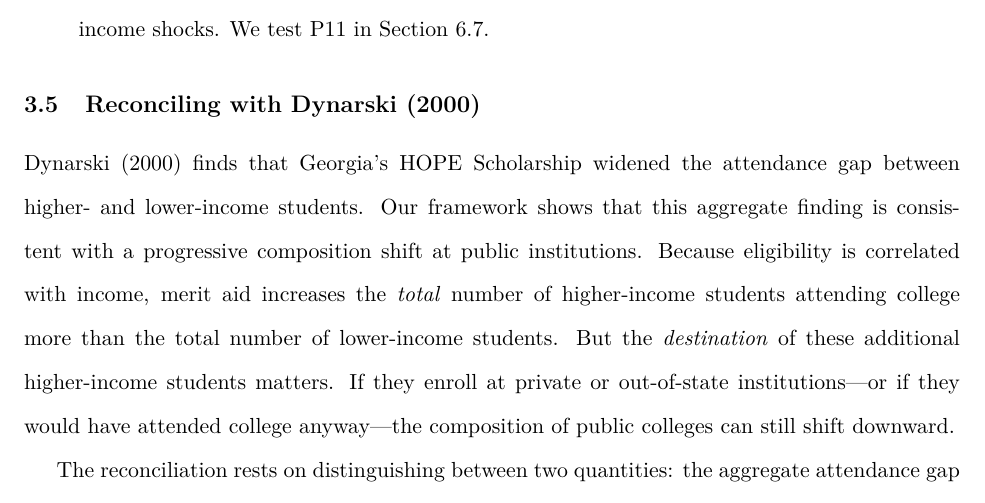
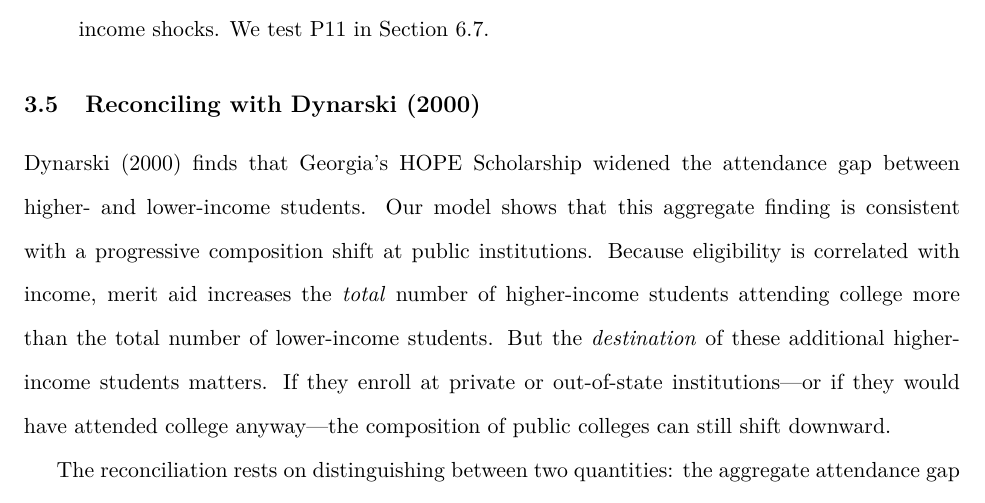
Before and after one commit to tylersotomayor/merit-aid-working-paper, a LaTeX paper (main.tex, which reads sections/theory.tex): part of page 20 of 89, cut so that both start at the same text. Compiled offline with pdfLaTeX.

Commit message:
model/framework

```diff
--- a/sections/theory.tex
+++ b/sections/theory.tex
@@ -273,7 +273,7 @@ These propositions generate four additional testable predictions:
 
 \textcite{dynarski2000hope} finds that Georgia's HOPE Scholarship
 widened the attendance gap between higher- and lower-income students.
-Our framework shows that this aggregate finding is consistent with a
+Our model shows that this aggregate finding is consistent with a
 progressive composition shift at public institutions. Because
 eligibility is correlated with income, merit aid increases the
 \emph{total} number of higher-income students attending college more
```
